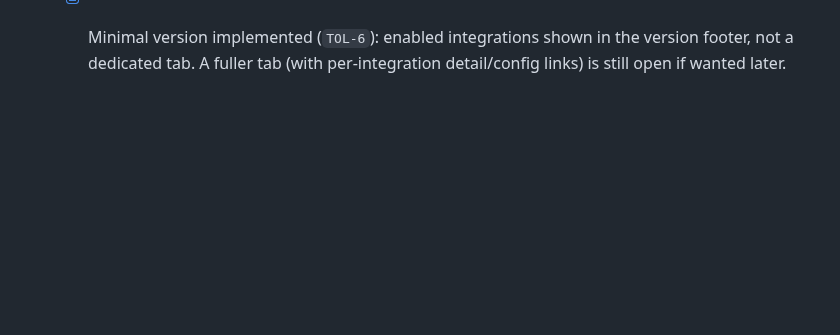
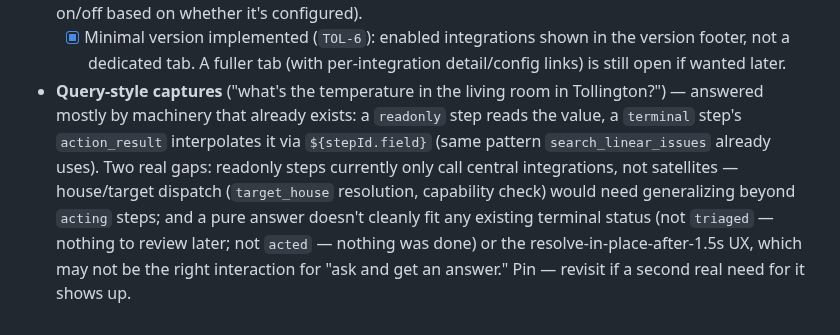
Before and after one commit to squaremo/capture, a Markdown page: TODO.md, the part around the change. Rendered like a GitHub page; blank space fills up the shorter version.

Commit message:
Note query-style capture idea, pin for later

```diff
--- a/TODO.md
+++ b/TODO.md
@@ -28,3 +28,4 @@ Unstructured thoughts on where this could go, captured as-is — not scoped or c
   - [x] Readonly plan steps are now visible as they run: `processCapture()`'s `onStep` callback persists a growing `plan_progress` list (per-tool `label` in `TOOL_REGISTRY`) that the frontend renders as a checklist above the shimmer/result, and it stays visible afterward as a small trace of what the plan actually checked. `pollForResolution` resets its backoff whenever `plan_progress` grows, so it keeps polling briskly while a plan is actively making progress rather than backing off on a fixed schedule.
 - **Integrations tab in the UI** — a tab showing which integrations are currently enabled (e.g. Linear on/off based on whether it's configured).
   - [x] Minimal version implemented (`TOL-6`): enabled integrations shown in the version footer, not a dedicated tab. A fuller tab (with per-integration detail/config links) is still open if wanted later.
+- **Query-style captures** ("what's the temperature in the living room in Tollington?") — answered mostly by machinery that already exists: a `readonly` step reads the value, a `terminal` step's `action_result` interpolates it via `${stepId.field}` (same pattern `search_linear_issues` already uses). Two real gaps: readonly steps currently only call central integrations, not satellites — house/target dispatch (`target_house` resolution, capability check) would need generalizing beyond `acting` steps; and a pure answer doesn't cleanly fit any existing terminal status (not `triaged` — nothing to review later; not `acted` — nothing was done) or the resolve-in-place-after-1.5s UX, which may not be the right interaction for "ask and get an answer." Pin — revisit if a second real need for it shows up.
```
